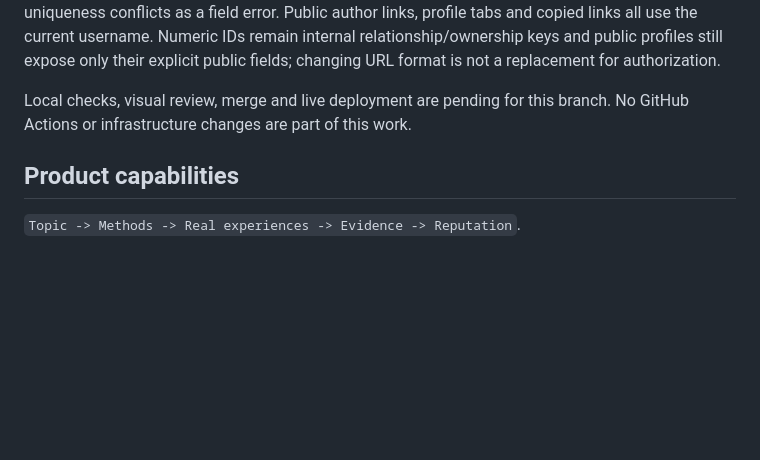
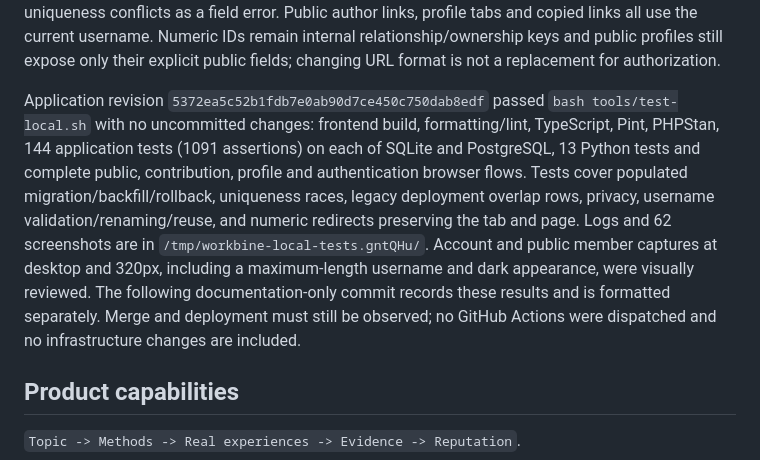
Before and after one commit to MihaiBarascu/workbine, a Markdown page: docs/STATUS.md, the part around the change. Rendered like a GitHub page; blank space fills up the shorter version.

Commit message:
Record local username validation results

```diff
--- a/docs/STATUS.md
+++ b/docs/STATUS.md
@@ -78,8 +78,19 @@ profile tabs and copied links all use the current username. Numeric IDs remain
 internal relationship/ownership keys and public profiles still expose only their
 explicit public fields; changing URL format is not a replacement for authorization.
 
-Local checks, visual review, merge and live deployment are pending for this
-branch. No GitHub Actions or infrastructure changes are part of this work.
+Application revision `5372ea5c52b1fdb7e0ab90d7ce450c750dab8edf` passed
+`bash tools/test-local.sh` with no uncommitted changes: frontend build,
+formatting/lint, TypeScript, Pint, PHPStan, 144 application tests (1091 assertions)
+on each of SQLite and PostgreSQL, 13 Python tests and complete public,
+contribution, profile and authentication browser flows. Tests cover populated
+migration/backfill/rollback, uniqueness races, legacy deployment overlap rows,
+privacy, username validation/renaming/reuse, and numeric redirects preserving
+the tab and page. Logs and 62 screenshots are in
+`/tmp/workbine-local-tests.gntQHu/`. Account and public member captures at desktop
+and 320px, including a maximum-length username and dark appearance, were visually
+reviewed. The following documentation-only commit records these results and is
+formatted separately. Merge and deployment must still be observed; no GitHub
+Actions were dispatched and no infrastructure changes are included.
 
 ## Product capabilities
 
```
